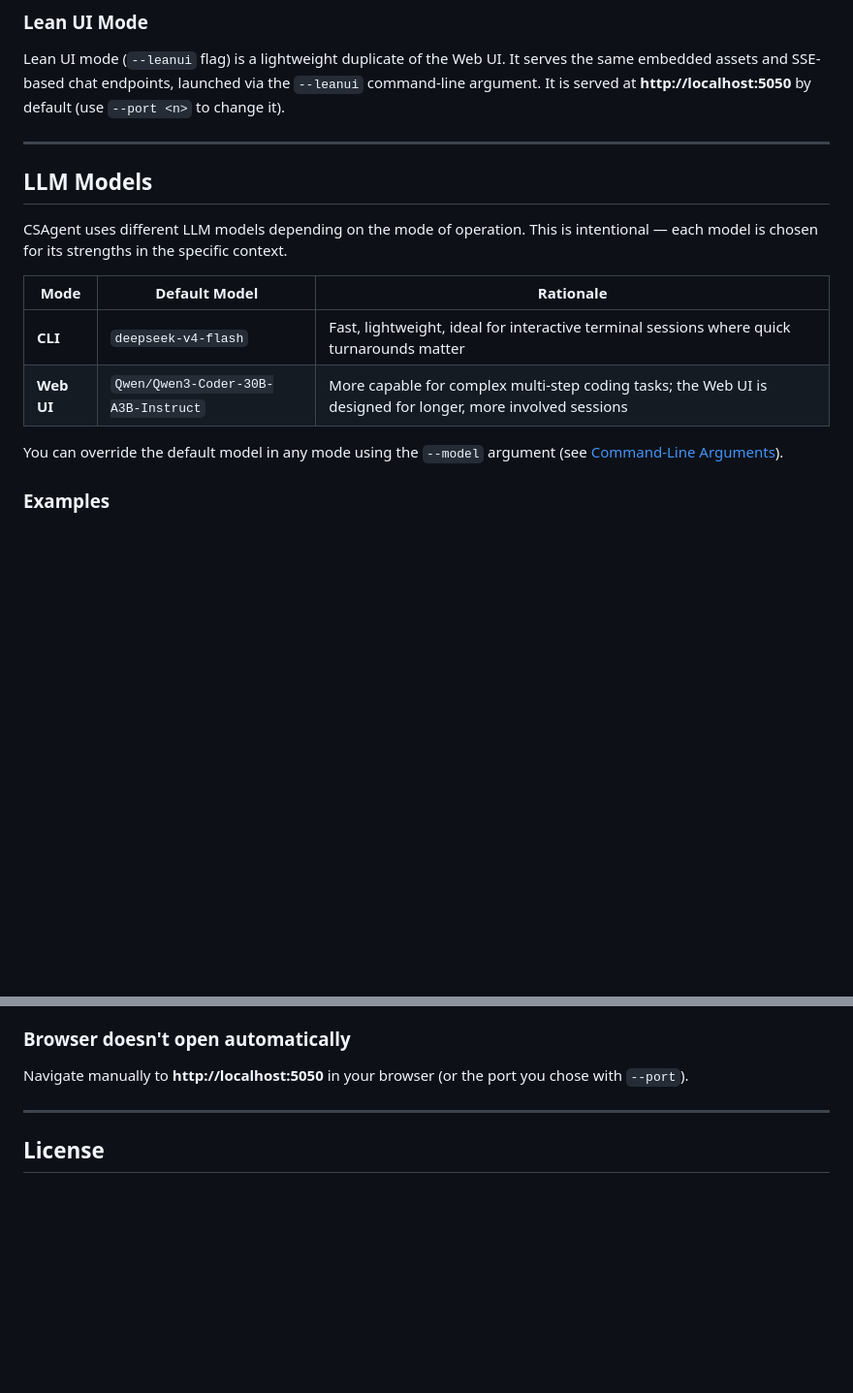
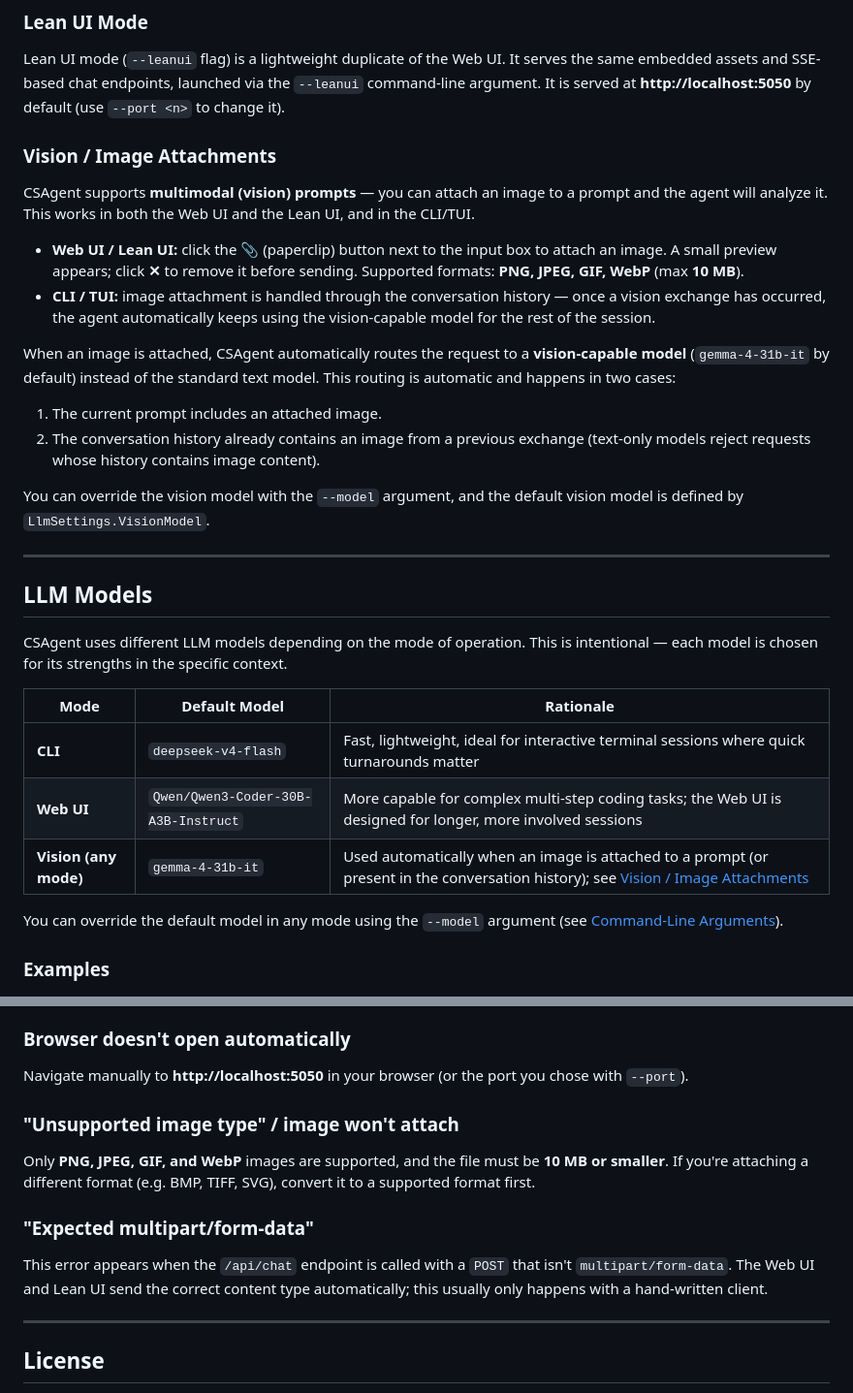
Before and after one commit to artydev/csagent, a Markdown page: README.md, 2 parts joined by grey strips. Shown at 97% size. GitHub-like rendering; blank space fills up the shorter version.

Commit message:
docs: document vision/image attachment support in README

```diff
--- a/README.md
+++ b/README.md
@@ -87,6 +87,20 @@ The web UI is served at **http://localhost:5050** by default. Use `--port <n>` (
 
 Lean UI mode (`--leanui` flag) is a lightweight duplicate of the Web UI. It serves the same embedded assets and SSE-based chat endpoints, launched via the `--leanui` command-line argument. It is served at **http://localhost:5050** by default (use `--port <n>` to change it).
 
+### Vision / Image Attachments
+
+CSAgent supports **multimodal (vision) prompts** — you can attach an image to a prompt and the agent will analyze it. This works in both the Web UI and the Lean UI, and in the CLI/TUI.
+
+- **Web UI / Lean UI:** click the **📎** (paperclip) button next to the input box to attach an image. A small preview appears; click **✕** to remove it before sending. Supported formats: **PNG, JPEG, GIF, WebP** (max **10 MB**).
+- **CLI / TUI:** image attachment is handled through the conversation history — once a vision exchange has occurred, the agent automatically keeps using the vision-capable model for the rest of the session.
+
+When an image is attached, CSAgent automatically routes the request to a **vision-capable model** (`gemma-4-31b-it` by default) instead of the standard text model. This routing is automatic and happens in two cases:
+
+1. The current prompt includes an attached image.
+2. The conversation history already contains an image from a previous exchange (text-only models reject requests whose history contains image content).
+
+You can override the vision model with the `--model` argument, and the default vision model is defined by `LlmSettings.VisionModel`.
+
 ---
 
 ## LLM Models
@@ -97,6 +111,7 @@ CSAgent uses different LLM models depending on the mode of operation. This is in
 |---|---|---|
 | **CLI** | `deepseek-v4-flash` | Fast, lightweight, ideal for interactive terminal sessions where quick turnarounds matter |
 | **Web UI** | `Qwen/Qwen3-Coder-30B-A3B-Instruct` | More capable for complex multi-step coding tasks; the Web UI is designed for longer, more involved sessions |
+| **Vision (any mode)** | `gemma-4-31b-it` | Used automatically when an image is attached to a prompt (or present in the conversation history); see [Vision / Image Attachments](#vision--image-attachments) |
 
 You can override the default model in any mode using the `--model` argument (see [Command-Line Arguments](#command-line-arguments)).
 
@@ -360,6 +375,12 @@ File operations are restricted to the current working directory. Change to the t
 ### Browser doesn't open automatically
 Navigate manually to **http://localhost:5050** in your browser (or the port you chose with `--port`).
 
+### "Unsupported image type" / image won't attach
+Only **PNG, JPEG, GIF, and WebP** images are supported, and the file must be **10 MB or smaller**. If you're attaching a different format (e.g. BMP, TIFF, SVG), convert it to a supported format first.
+
+### "Expected multipart/form-data"
+This error appears when the `/api/chat` endpoint is called with a `POST` that isn't `multipart/form-data`. The Web UI and Lean UI send the correct content type automatically; this usually only happens with a hand-written client.
+
 ---
 
 ## License
```
